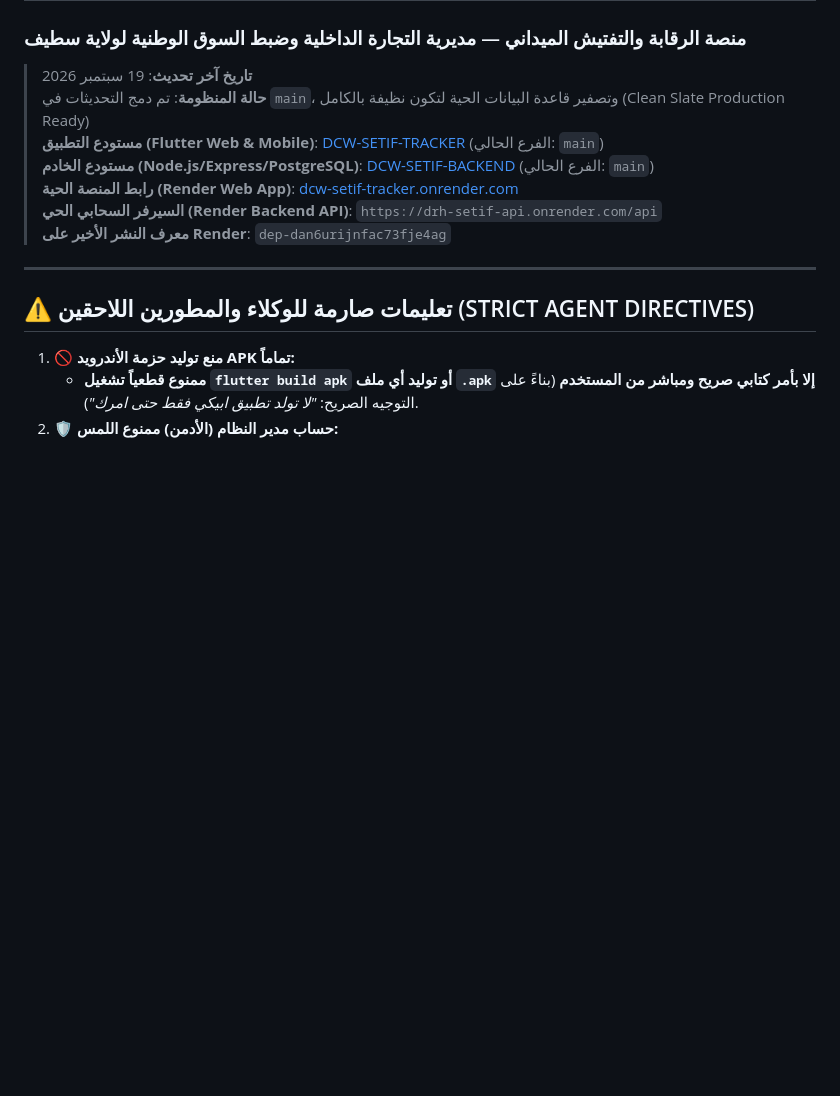
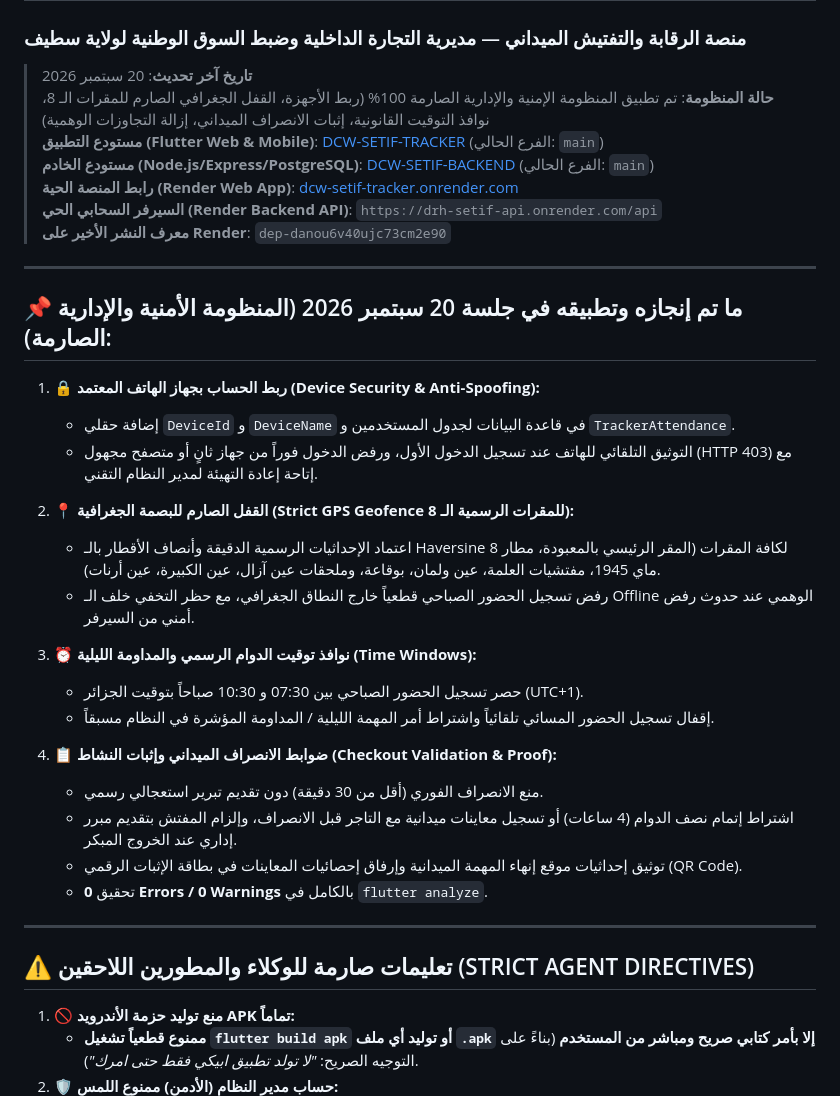
Before and after one commit to matique2026ai-ux/DCW-SETIF-BACKEND, a Markdown page: AGENTS.md, the part around the change. Rendered like a GitHub page; blank space fills up the shorter version.

Commit message:
docs: update AGENTS.md

```diff
--- a/AGENTS.md
+++ b/AGENTS.md
@@ -1,13 +1,35 @@
 # 🏛️ DCW-SETIF — دليل الوكيل والمطور (AGENTS.md)
 ### منصة الرقابة والتفتيش الميداني — مديرية التجارة الداخلية وضبط السوق الوطنية لولاية سطيف
 
-> **تاريخ آخر تحديث**: 19 سبتمبر 2026
-> **حالة المنظومة**: تم دمج التحديثات في `main`، وتصفير قاعدة البيانات الحية لتكون نظيفة بالكامل (Clean Slate Production Ready)
+> **تاريخ آخر تحديث**: 20 سبتمبر 2026
+> **حالة المنظومة**: تم تطبيق المنظومة الإمنية والإدارية الصارمة 100% (ربط الأجهزة، القفل الجغرافي الصارم للمقرات الـ 8، نوافذ التوقيت القانونية، إثبات الانصراف الميداني، إزالة التجاوزات الوهمية)
 > **مستودع التطبيق (Flutter Web & Mobile)**: [DCW-SETIF-TRACKER](https://github.com/matique2026ai-ux/DCW-SETIF-TRACKER) (الفرع الحالي: `main`)
 > **مستودع الخادم (Node.js/Express/PostgreSQL)**: [DCW-SETIF-BACKEND](https://github.com/matique2026ai-ux/DCW-SETIF-BACKEND) (الفرع الحالي: `main`)
 > **رابط المنصة الحية (Render Web App)**: [dcw-setif-tracker.onrender.com](https://dcw-setif-tracker.onrender.com)
 > **السيرفر السحابي الحي (Render Backend API)**: `https://drh-setif-api.onrender.com/api`
-> **معرف النشر الأخير على Render**: `dep-dan6urijnfac73fje4ag`
+> **معرف النشر الأخير على Render**: `dep-danou6v40ujc73cm2e90`
+
+---
+
+## 📌 ما تم إنجازه وتطبيقه في جلسة 20 سبتمبر 2026 (المنظومة الأمنية والإدارية الصارمة):
+
+1. **🔒 ربط الحساب بجهاز الهاتف المعتمد (Device Security & Anti-Spoofing):**
+   * إضافة حقلي `DeviceId` و `DeviceName` في قاعدة البيانات لجدول المستخدمين و `TrackerAttendance`.
+   * التوثيق التلقائي للهاتف عند تسجيل الدخول الأول، ورفض الدخول فوراً من جهاز ثانٍ أو متصفح مجهول (HTTP 403) مع إتاحة إعادة التهيئة لمدير النظام التقني.
+
+2. **📍 القفل الصارم للبصمة الجغرافية (Strict GPS Geofence للمقرات الرسمية الـ 8):**
+   * اعتماد الإحداثيات الرسمية الدقيقة وأنصاف الأقطار بالـ Haversine لكافة المقرات (المقر الرئيسي بالمعبودة، مطار 8 ماي 1945، مفتشيات العلمة، عين ولمان، بوقاعة، وملحقات عين آزال، عين الكبيرة، عين أرنات).
+   * رفض تسجيل الحضور الصباحي قطعياً خارج النطاق الجغرافي، مع حظر التخفي خلف الـ Offline الوهمي عند حدوث رفض أمني من السيرفر.
+
+3. **⏰ نوافذ توقيت الدوام الرسمي والمداومة الليلية (Time Windows):**
+   * حصر تسجيل الحضور الصباحي بين 07:30 و 10:30 صباحاً بتوقيت الجزائر (UTC+1).
+   * إقفال تسجيل الحضور المسائي تلقائياً واشتراط أمر المهمة الليلية / المداومة المؤشرة في النظام مسبقاً.
+
+4. **📋 ضوابط الانصراف الميداني وإثبات النشاط (Checkout Validation & Proof):**
+   * منع الانصراف الفوري (أقل من 30 دقيقة) دون تقديم تبرير استعجالي رسمي.
+   * اشتراط إتمام نصف الدوام (4 ساعات) أو تسجيل معاينات ميدانية مع التاجر قبل الانصراف، وإلزام المفتش بتقديم مبرر إداري عند الخروج المبكر.
+   * توثيق إحداثيات موقع إنهاء المهمة الميدانية وإرفاق إحصائيات المعاينات في بطاقة الإثبات الرقمي (QR Code).
+   * تحقيق **0 Errors / 0 Warnings** بالكامل في `flutter analyze`.
 
 ---
 
```
